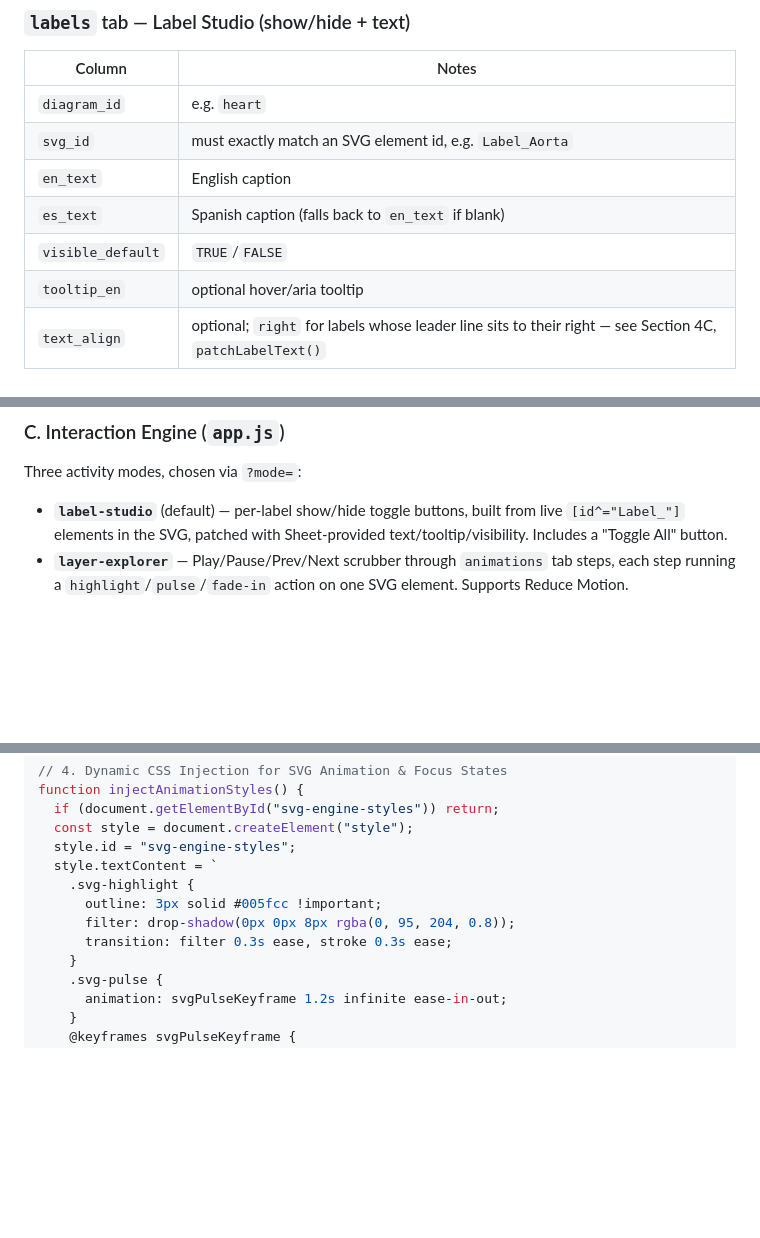
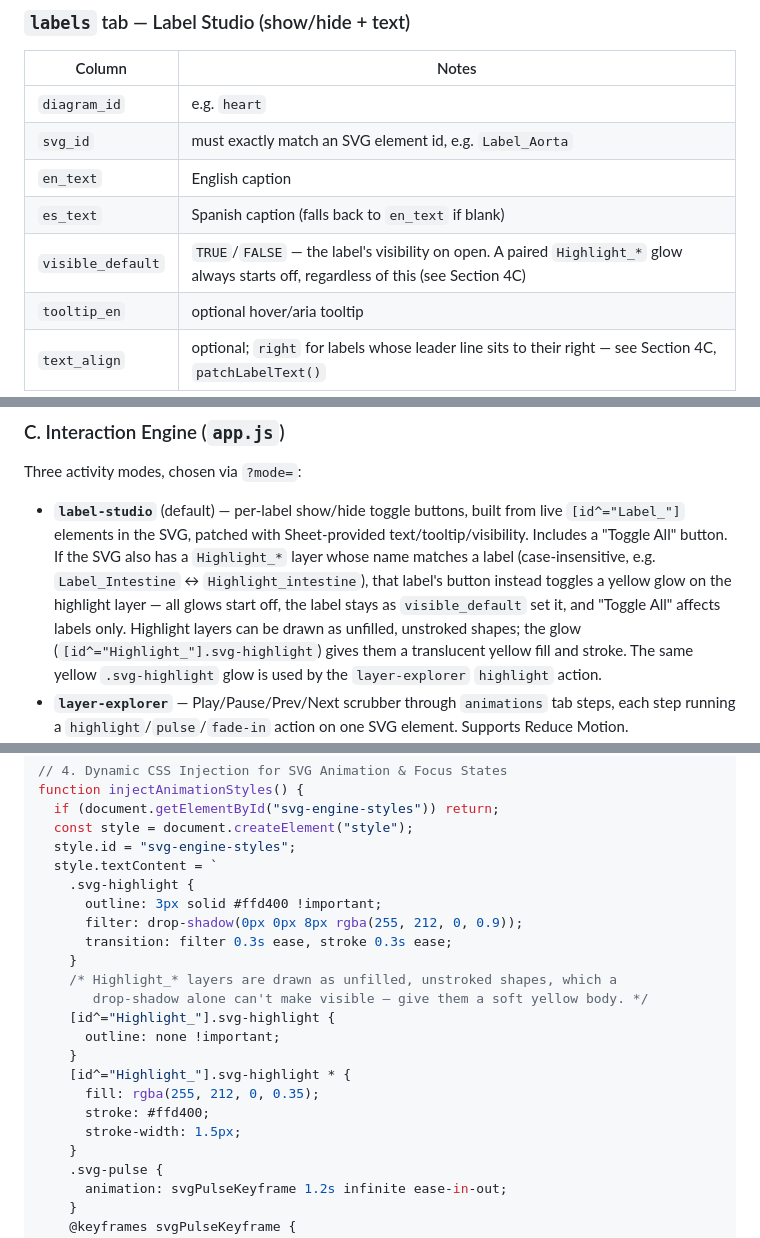
Before and after one commit to knealis01/anatomy-interactives, a Markdown page: Interactive SVGs.md, 3 parts joined by grey strips. Rendered like a GitHub page; blank space fills up the shorter version.

```diff
--- a/Interactive SVGs.md
+++ b/Interactive SVGs.md
@@ -38,7 +38,7 @@ Every tab is filtered by `diagram_id` (e.g. `heart`) so one Sheet can drive mult
 | `svg_id` | must exactly match an SVG element id, e.g. `Label_Aorta` |
 | `en_text` | English caption |
 | `es_text` | Spanish caption (falls back to `en_text` if blank) |
-| `visible_default` | `TRUE`/`FALSE` |
+| `visible_default` | `TRUE`/`FALSE` — the label's visibility on open. A paired `Highlight_*` glow always starts off, regardless of this (see Section 4C) |
 | `tooltip_en` | optional hover/aria tooltip |
 | `text_align` | optional; `right` for labels whose leader line sits to their right — see Section 4C, `patchLabelText()` |
 
@@ -503,7 +503,7 @@ Note on the `.load-error:not([hidden])` rule: a plain `.load-error { display: fl
 ### C. Interaction Engine (`app.js`)
 
 Three activity modes, chosen via `?mode=`:
-- **`label-studio`** (default) — per-label show/hide toggle buttons, built from live `[id^="Label_"]` elements in the SVG, patched with Sheet-provided text/tooltip/visibility. Includes a "Toggle All" button.
+- **`label-studio`** (default) — per-label show/hide toggle buttons, built from live `[id^="Label_"]` elements in the SVG, patched with Sheet-provided text/tooltip/visibility. Includes a "Toggle All" button. If the SVG also has a `Highlight_*` layer whose name matches a label (case-insensitive, e.g. `Label_Intestine` ↔ `Highlight_intestine`), that label's button instead toggles a yellow glow on the highlight layer — all glows start off, the label stays as `visible_default` set it, and "Toggle All" affects labels only. Highlight layers can be drawn as unfilled, unstroked shapes; the glow (`[id^="Highlight_"].svg-highlight`) gives them a translucent yellow fill and stroke. The same yellow `.svg-highlight` glow is used by the `layer-explorer` `highlight` action.
 - **`layer-explorer`** — Play/Pause/Prev/Next scrubber through `animations` tab steps, each step running a `highlight`/`pulse`/`fade-in` action on one SVG element. Supports Reduce Motion.
 - **`sequence-builder`** — one-pass reveal through `sequences` tab steps: every target layer starts hidden. **Play/Pause** auto-advances, waiting each step's `delay_ms` before revealing it; **Reveal Next** reveals the next step immediately (and, while playing, restarts the wait for the one after). It stops for good (Play and Reveal Next disable) once the last step is revealed; Restart is the only way back to the start. Each revealed layer fades in over 600 ms, and Restart fades all revealed layers out together over 600 ms with the controls locked meanwhile (both skipped under Reduce Motion), and the caption row and buttons are sized to their largest possible content up front, so the illustration never shifts position between steps. If the Sheet returns no rows for the diagram, the caption says so and the buttons are disabled.
 
@@ -660,9 +664,19 @@ function injectAnimationStyles() {
   style.id = "svg-engine-styles";
   style.textContent = `
     .svg-highlight {
-      outline: 3px solid #005fcc !important;
-      filter: drop-shadow(0px 0px 8px rgba(0, 95, 204, 0.8));
+      outline: 3px solid #ffd400 !important;
+      filter: drop-shadow(0px 0px 8px rgba(255, 212, 0, 0.9));
       transition: filter 0.3s ease, stroke 0.3s ease;
+    }
+    /* Highlight_* layers are drawn as unfilled, unstroked shapes, which a
+       drop-shadow alone can't make visible — give them a soft yellow body. */
+    [id^="Highlight_"].svg-highlight {
+      outline: none !important;
+    }
+    [id^="Highlight_"].svg-highlight * {
+      fill: rgba(255, 212, 0, 0.35);
+      stroke: #ffd400;
+      stroke-width: 1.5px;
     }
     .svg-pulse {
       animation: svgPulseKeyframe 1.2s infinite ease-in-out;
```
Also changed, not shown: other parts of Interactive SVGs.md (+39 -6 lines).
